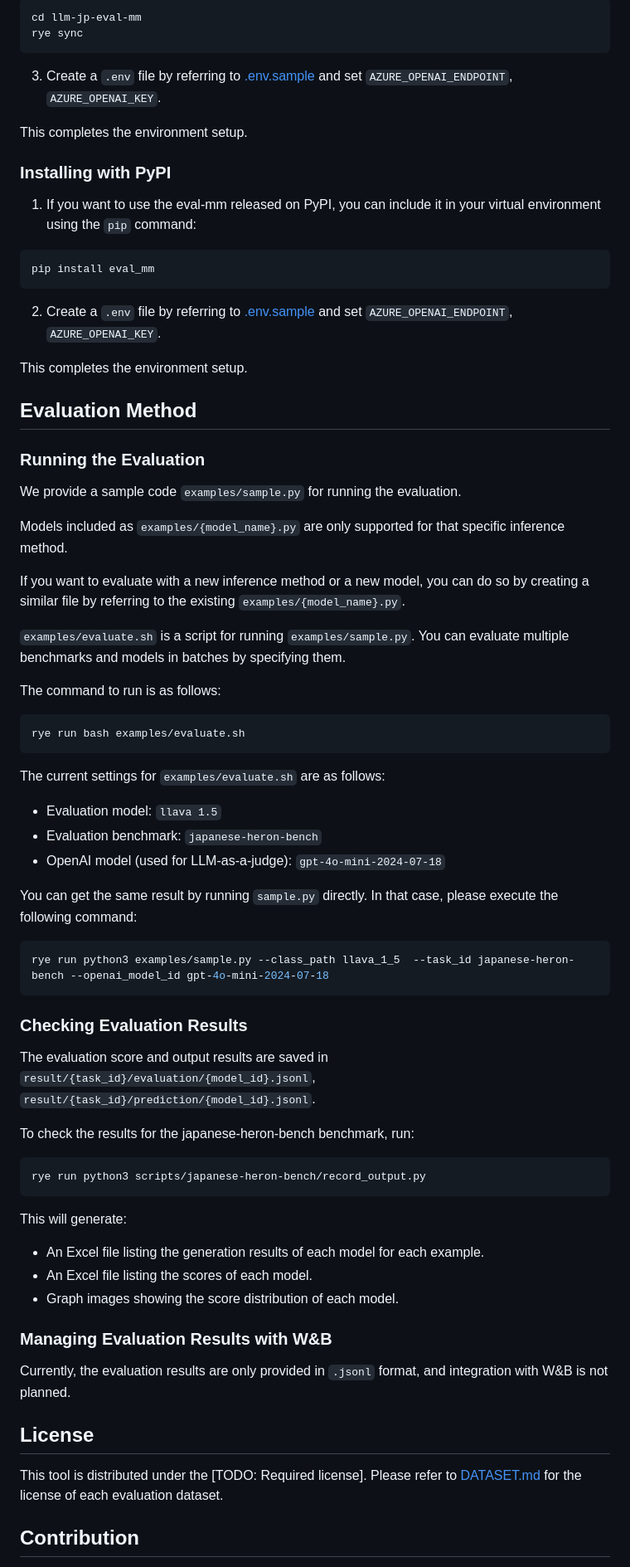
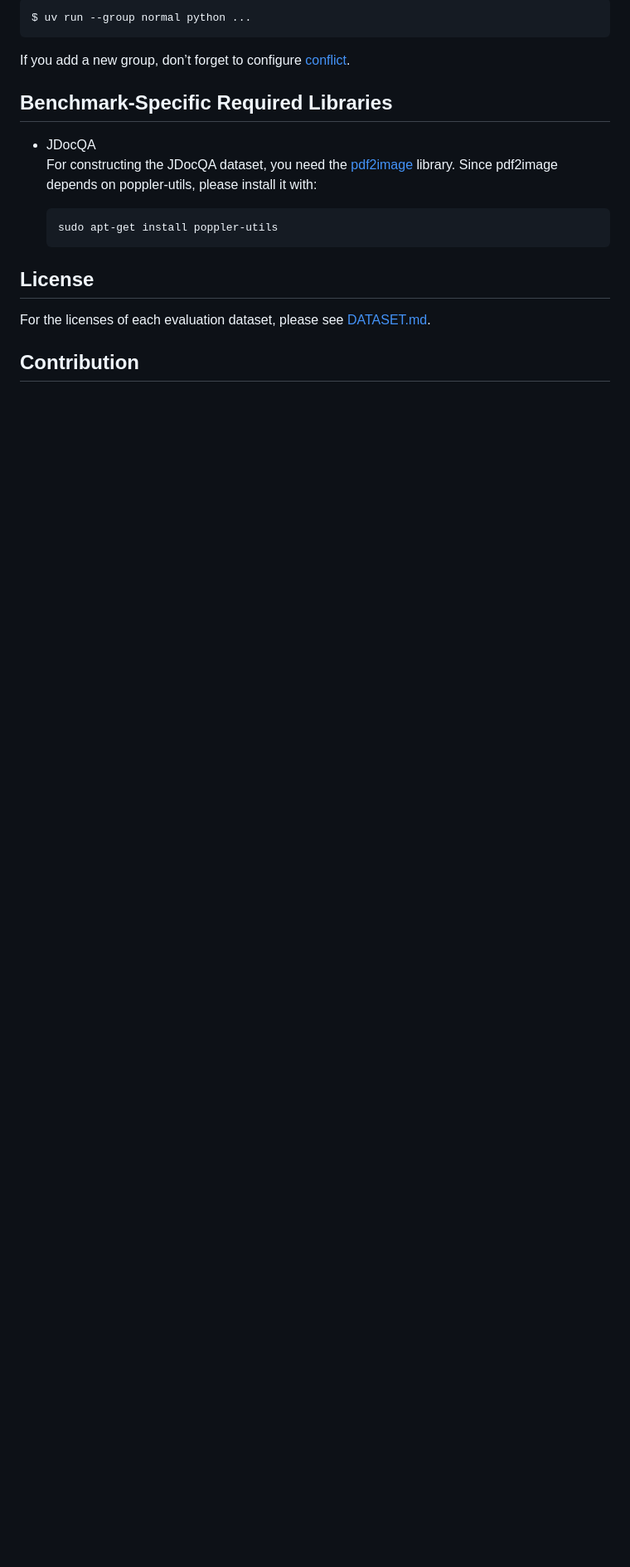
Before and after one commit to umiyuki/llm-jp-eval-mm, a Markdown page: README_en.md, the part around one of its changes. Shown at 83% size. Rendered like a GitHub page; blank space fills up the shorter version.

````diff
--- a/README_en.md
+++ b/README_en.md
@@ -41,82 +150,22 @@ Please refer to the [official doc](https://rye.astral.sh/guide/installation/) fo
 
 ```bash
-cd llm-jp-eval-mm
-rye sync
+$ uv run --group normal python ...
 ```
 
-3. Create a `.env` file by referring to [.env.sample](./.env.sample) and set `AZURE_OPENAI_ENDPOINT`, `AZURE_OPENAI_KEY`.
+If you add a new group, don’t forget to configure [conflict](https://docs.astral.sh/uv/concepts/projects/config/#conflicting-dependencies).
 
-This completes the environment setup.
+## Benchmark-Specific Required Libraries
 
-### Installing with PyPI
+- JDocQA
+  For constructing the JDocQA dataset, you need the [pdf2image](https://pypi.org/project/pdf2image/) library. Since pdf2image depends on poppler-utils, please install it with:
 
-1. If you want to use the eval-mm released on PyPI, you can include it in your virtual environment using the `pip` command:
-
-```bash
-pip install eval_mm
-```
-
-2. Create a `.env` file by referring to [.env.sample](./.env.sample) and set `AZURE_OPENAI_ENDPOINT`, `AZURE_OPENAI_KEY`.
-
-This completes the environment setup.
-
-## Evaluation Method
-
-### Running the Evaluation
-
-We provide a sample code `examples/sample.py` for running the evaluation.
-
-Models included as `examples/{model_name}.py` are only supported for that specific inference method.
-
-If you want to evaluate with a new inference method or a new model, you can do so by creating a similar file by referring to the existing `examples/{model_name}.py`.
-
-`examples/evaluate.sh` is a script for running `examples/sample.py`. You can evaluate multiple benchmarks and models in batches by specifying them.
-
-The command to run is as follows:
-
-```bash
-rye run bash examples/evaluate.sh
-```
-
-The current settings for `examples/evaluate.sh` are as follows:
-
-- Evaluation model: `llava 1.5`
-- Evaluation benchmark: `japanese-heron-bench`
-- OpenAI model (used for LLM-as-a-judge): `gpt-4o-mini-2024-07-18`
-
-You can get the same result by running `sample.py` directly.
-In that case, please execute the following command:
-
-```bash
-rye run python3 examples/sample.py --class_path llava_1_5  --task_id japanese-heron-bench --openai_model_id gpt-4o-mini-2024-07-18
-```
-
-### Checking Evaluation Results
-
-The evaluation score and output results are saved in
-`result/{task_id}/evaluation/{model_id}.jsonl`, `result/{task_id}/prediction/{model_id}.jsonl`.
-
-To check the results for the japanese-heron-bench benchmark, run:
-
-```python
-rye run python3 scripts/japanese-heron-bench/record_output.py
-```
-
-This will generate:
-
-- An Excel file listing the generation results of each model for each example.
-- An Excel file listing the scores of each model.
-- Graph images showing the score distribution of each model.
-
-
-### Managing Evaluation Results with W&B
-
-Currently, the evaluation results are only provided in `.jsonl` format, and integration with W&B is not planned.
+  ```bash
+  sudo apt-get install poppler-utils
+  ```
 
 ## License
 
-This tool is distributed under the [TODO: Required license].
-Please refer to [DATASET.md](./DATASET.md) for the license of each evaluation dataset.
+For the licenses of each evaluation dataset, please see [DATASET.md](./DATASET.md).
 
 ## Contribution
 
````
Also changed, not shown: other parts of README_en.md (+151 -26 lines).
